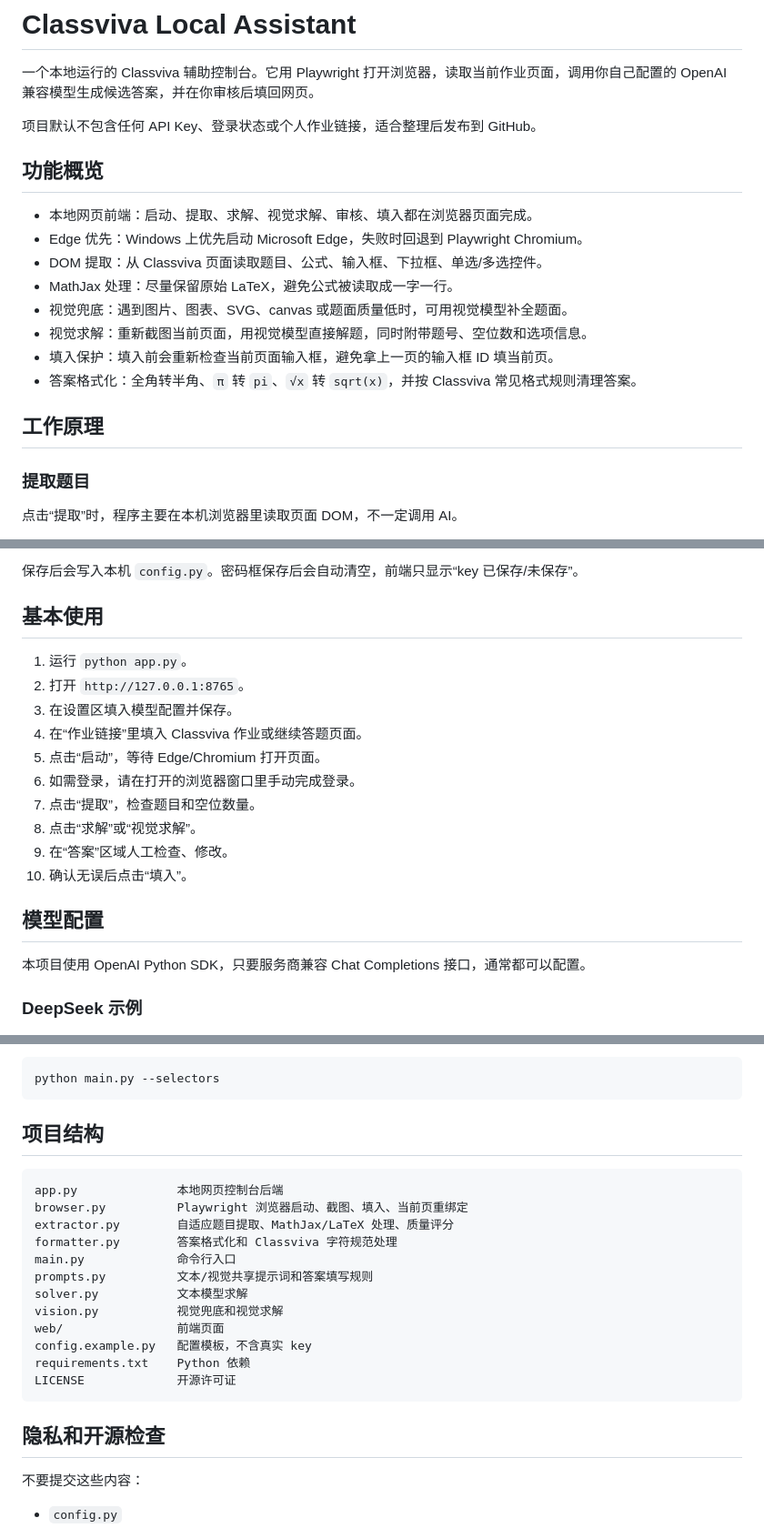
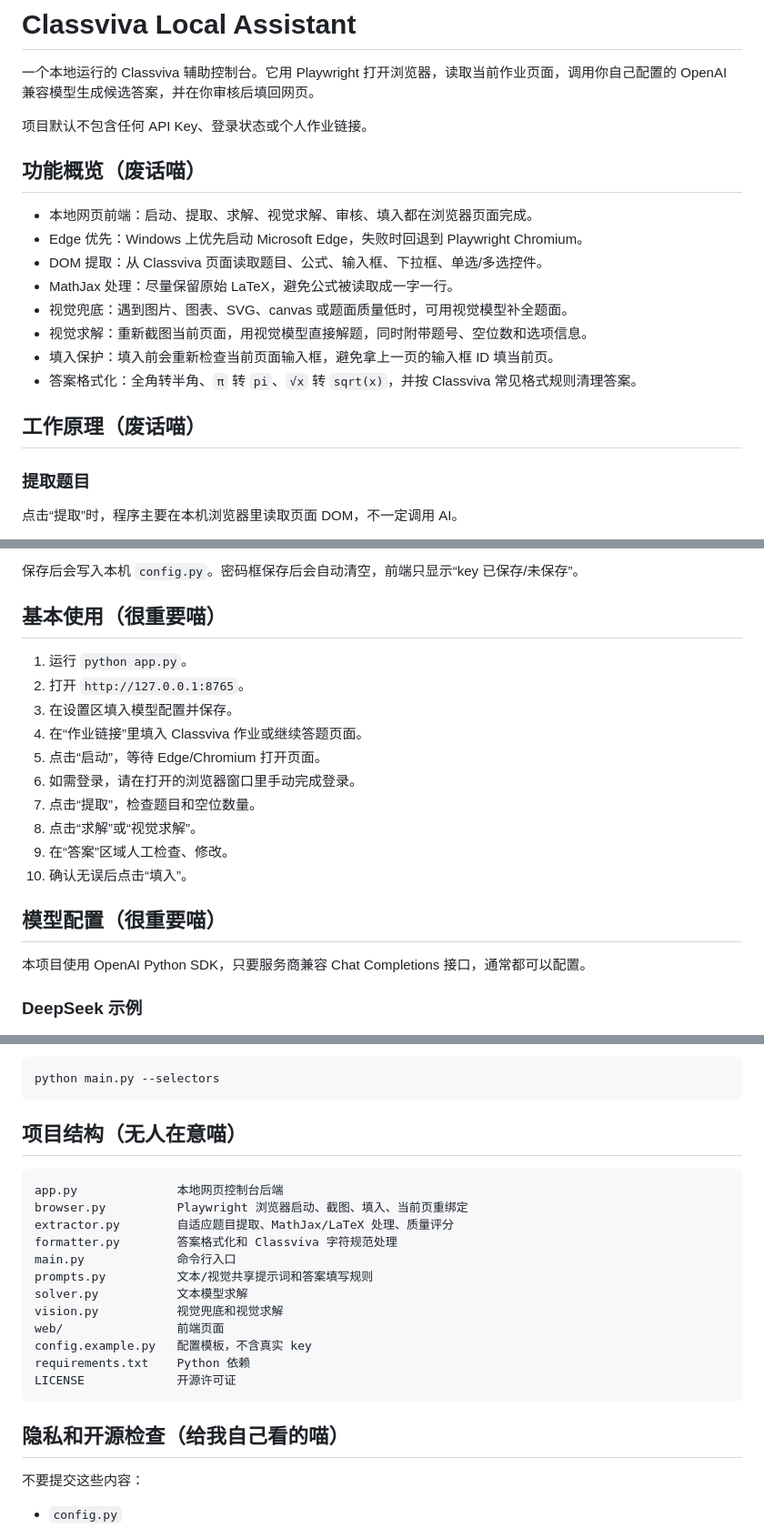
Before and after one commit to Lixiaoyiao/classviva, a Markdown page: README.md, 3 parts joined by grey strips. Shown at 91% size. Rendered like a GitHub page.

Commit message:
Update README.md with improved section titles

````diff
--- a/README.md
+++ b/README.md
@@ -2,10 +2,9 @@
 
 一个本地运行的 Classviva 辅助控制台。它用 Playwright 打开浏览器，读取当前作业页面，调用你自己配置的 OpenAI 兼容模型生成候选答案，并在你审核后填回网页。
 
-项目默认不包含任何 API Key、登录状态或个人作业链接，适合整理后发布到 GitHub。
+项目默认不包含任何 API Key、登录状态或个人作业链接。
 
-## 功能概览
-
+## 功能概览（废话喵）
 - 本地网页前端：启动、提取、求解、视觉求解、审核、填入都在浏览器页面完成。
 - Edge 优先：Windows 上优先启动 Microsoft Edge，失败时回退到 Playwright Chromium。
 - DOM 提取：从 Classviva 页面读取题目、公式、输入框、下拉框、单选/多选控件。
@@ -15,7 +14,7 @@
 - 填入保护：填入前会重新检查当前页面输入框，避免拿上一页的输入框 ID 填当前页。
 - 答案格式化：全角转半角、`π` 转 `pi`、`√x` 转 `sqrt(x)`，并按 Classviva 常见格式规则清理答案。
 
-## 工作原理
+## 工作原理（废话喵）
 
 ### 提取题目
 
@@ -107,7 +106,7 @@ http://127.0.0.1:8765
 
 保存后会写入本机 `config.py`。密码框保存后会自动清空，前端只显示“key 已保存/未保存”。
 
-## 基本使用
+## 基本使用（很重要喵）
 
 1. 运行 `python app.py`。
 2. 打开 `http://127.0.0.1:8765`。
@@ -120,7 +119,7 @@ http://127.0.0.1:8765
 9. 在“答案”区域人工检查、修改。
 10. 确认无误后点击“填入”。
 
-## 模型配置
+## 模型配置（很重要喵）
 
 本项目使用 OpenAI Python SDK，只要服务商兼容 Chat Completions 接口，通常都可以配置。
 
@@ -196,7 +195,7 @@ python main.py --vision
 python main.py --selectors
 ```
 
-## 项目结构
+## 项目结构（无人在意喵）
 
 ```text
 app.py              本地网页控制台后端
@@ -213,7 +212,7 @@ requirements.txt    Python 依赖
 LICENSE             开源许可证
 ```
 
-## 隐私和开源检查
+## 隐私和开源检查（给我自己看的喵）
 
 不要提交这些内容：
 
````
Also changed, not shown: other parts of README.md (+5 -5 lines).
